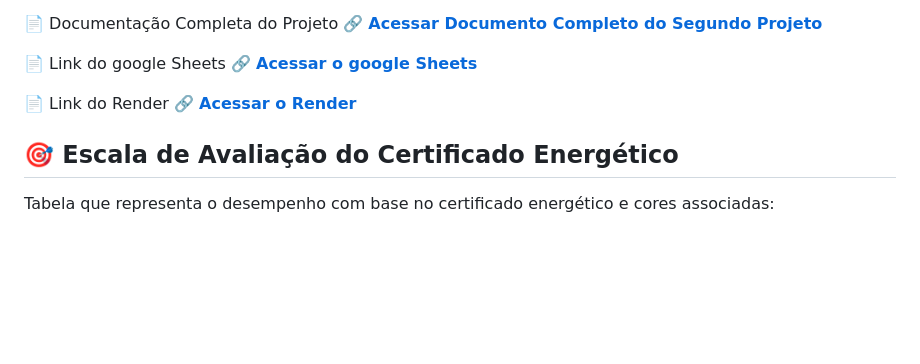
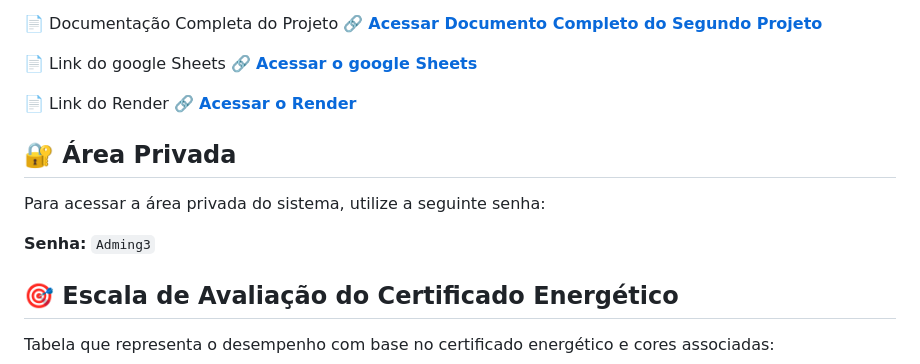
Before and after one commit to WilkerJoseLopes/GestaoDeConsumo, a Markdown page: README.md, the part around the change. Rendered like a GitHub page; blank space fills up the shorter version.

```diff
--- a/README.md
+++ b/README.md
@@ -28,6 +28,12 @@ Nesta fase, o foco foi a implementação de um mapa interativo hospedado no Rend
 📄 Link do google Sheets 🔗 **[Acessar o google Sheets](https://docs.google.com/spreadsheets/d/1SKveqiaBaYqyQ5JadM59JKQhd__jodFZfjl78KUGa9w/edit?usp=sharing)**
 
 📄 Link do Render 🔗 **[Acessar o Render](https://gestaodeconsumo.onrender.com)**
+
+## 🔐 Área Privada
+
+Para acessar a área privada do sistema, utilize a seguinte senha:
+
+**Senha:** `Adming3`
 
 ## 🎯 Escala de Avaliação do Certificado Energético
 
```
